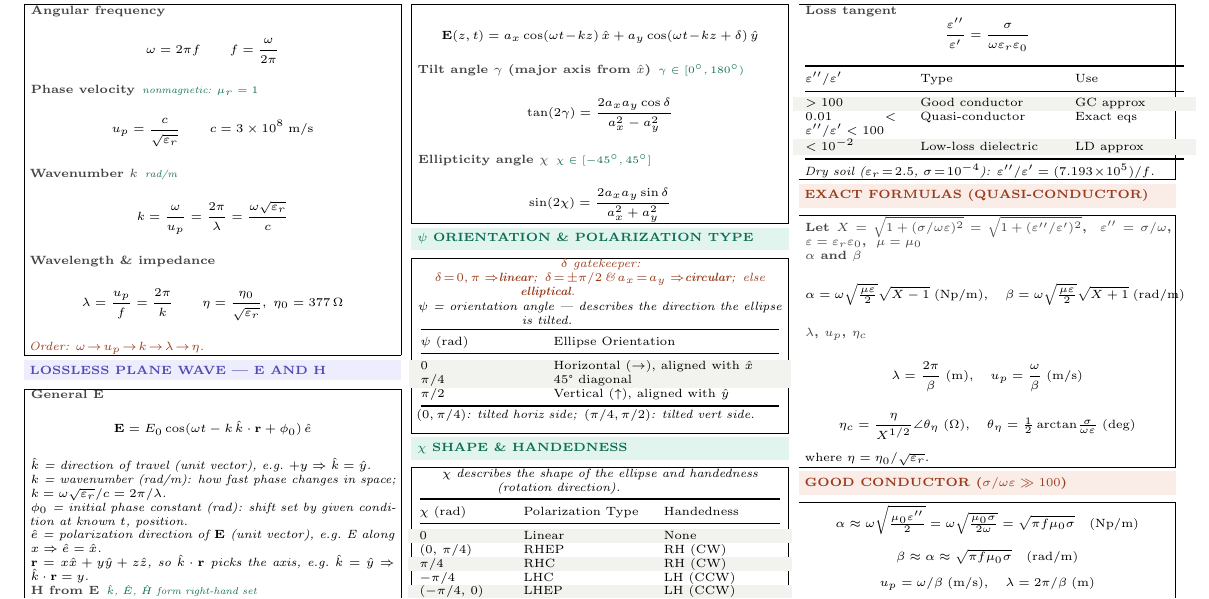
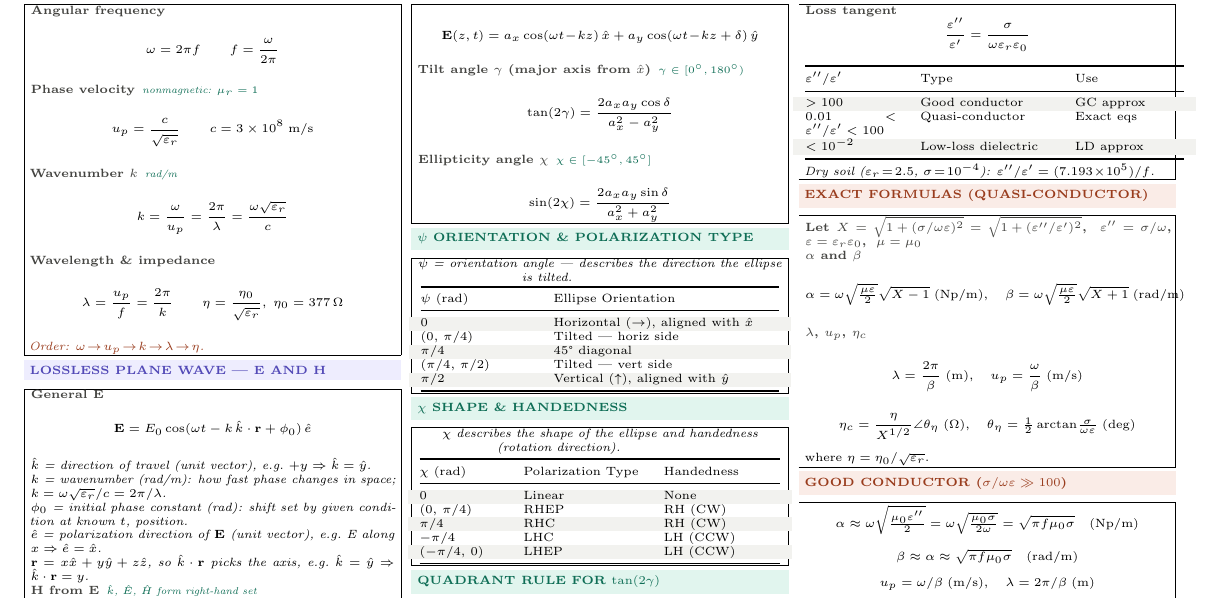
Before and after one commit to BaoPSU/ECE332-EMAG-II-Portland-State-University, a LaTeX document (Notes/ECE332_HW2_cheatsheet.tex): part of page 1 of 2, cut so that both start at the same text. Compiled offline with pdfLaTeX.

Commit message:
Remove delta gatekeeper note, restore full 5-row psi table

```diff
--- a/Notes/ECE332_HW2_cheatsheet.tex
+++ b/Notes/ECE332_HW2_cheatsheet.tex
@@ -143,18 +143,18 @@ $-\hat{x}$ & $\hat{y}$ & $-\hat{z}$ & $-\hat{x}$ & $\hat{z}$ & $+\hat{y}$\\
 \vspace{0.3pt}
 \shead{tealbg}{teal}{$\psi$ ORIENTATION \& POLARIZATION TYPE}
 \begin{ebox}
-\textit{\color{coral}$\delta$ gatekeeper: $\delta\!=\!0,\pi\Rightarrow$\textbf{linear};\enspace$\delta\!=\!\pm\pi/2$\,\&\,$a_x\!=\!a_y\Rightarrow$\textbf{circular};\enspace else \textbf{elliptical}.}\\[0.5pt]
 \textit{$\psi$ = orientation angle — describes the direction the ellipse is tilted.}\\[1pt]
 {\centering\begin{tabular}{@{}p{0.3\linewidth}p{0.62\linewidth}@{}}
 \toprule
 $\psi$ (rad) & Ellipse Orientation\\
 \midrule
 \rowcolor{rowB}$0$ & Horizontal ($\rightarrow$), aligned with $\hat{x}$\\
+$(0,\,\pi/4)$ & Tilted — horiz side\\
 \rowcolor{rowB}$\pi/4$ & 45° diagonal\\
-$\pi/2$ & Vertical ($\uparrow$), aligned with $\hat{y}$\\
+$(\pi/4,\,\pi/2)$ & Tilted — vert side\\
+\rowcolor{rowB}$\pi/2$ & Vertical ($\uparrow$), aligned with $\hat{y}$\\
 \bottomrule
-\end{tabular}\par}\vspace{0.5pt}
-\textit{$(0,\pi/4)$: tilted horiz side;\enspace$(\pi/4,\pi/2)$: tilted vert side.}\\[-0.5pt]
+\end{tabular}\par}
 \end{ebox}
 
 \vspace{0.3pt}
```
